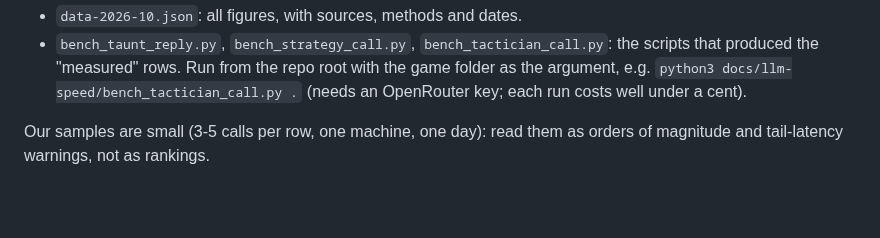
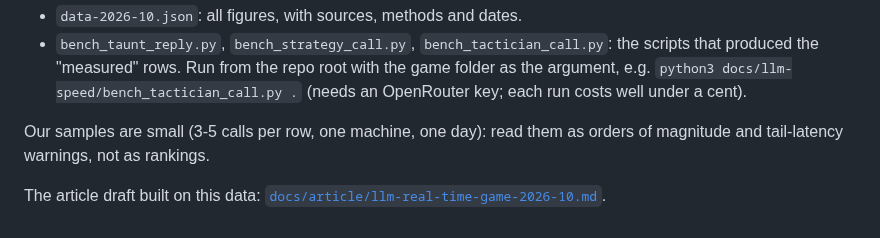
Before and after one commit to alexcpn/ai-kong, a Markdown page: docs/llm-speed/README.md, the part around the change. GitHub-like rendering; blank space fills up the shorter version.

```diff
--- a/docs/llm-speed/README.md
+++ b/docs/llm-speed/README.md
@@ -11,3 +11,5 @@ draft and so the measurements can be repeated.
 
 Our samples are small (3-5 calls per row, one machine, one day): read them as orders of magnitude and
 tail-latency warnings, not as rankings.
+
+The article draft built on this data: [`docs/article/llm-real-time-game-2026-10.md`](../article/llm-real-time-game-2026-10.md).
```
Also changed, not shown: docs/article/llm-real-time-game-2026-10.md (added, +123 -0 lines), docs/article/images/architecture.png (added), docs/article/images/measured-latency.png (added), docs/article/images/published-provider-speed.png (added), 2 other files.
